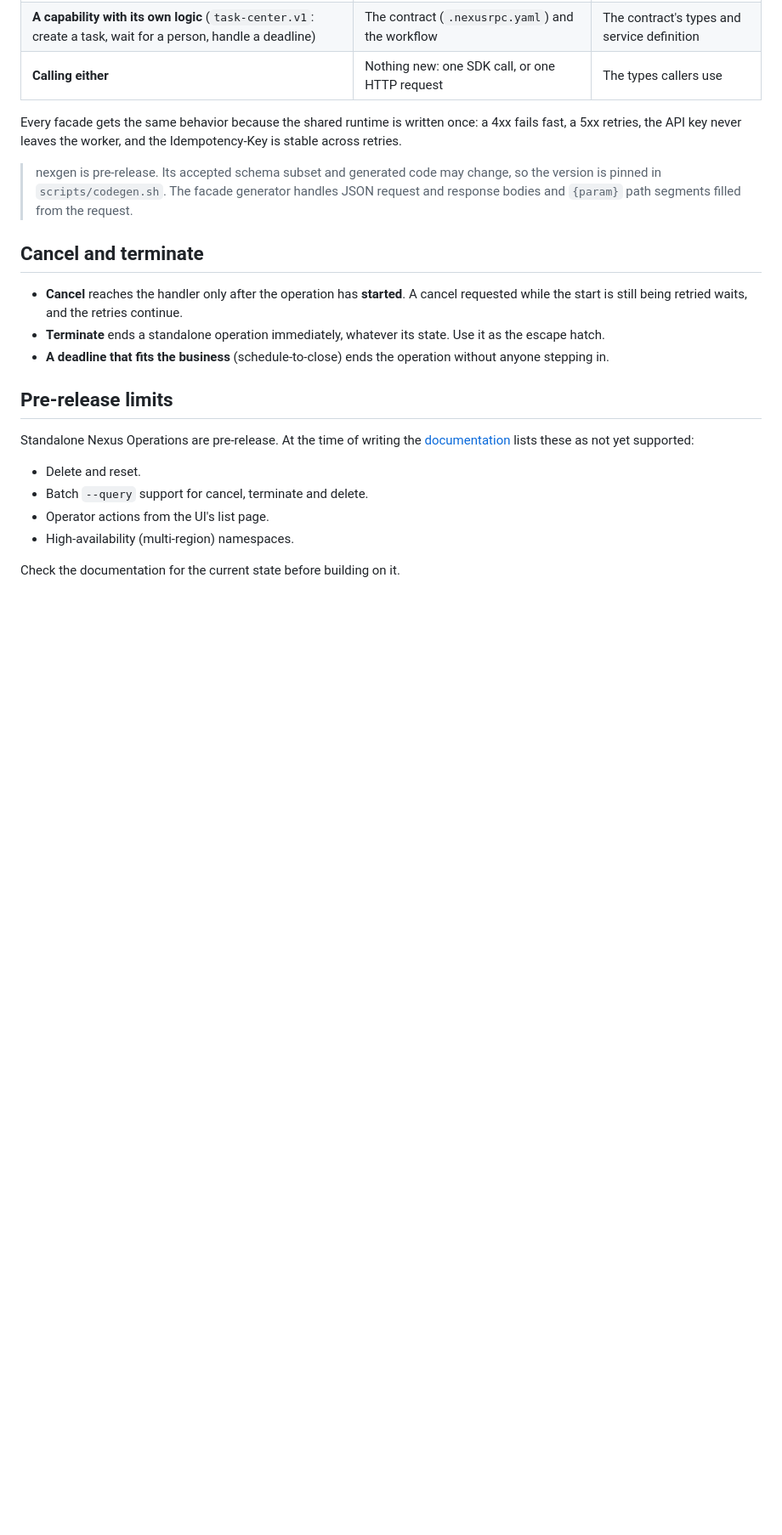
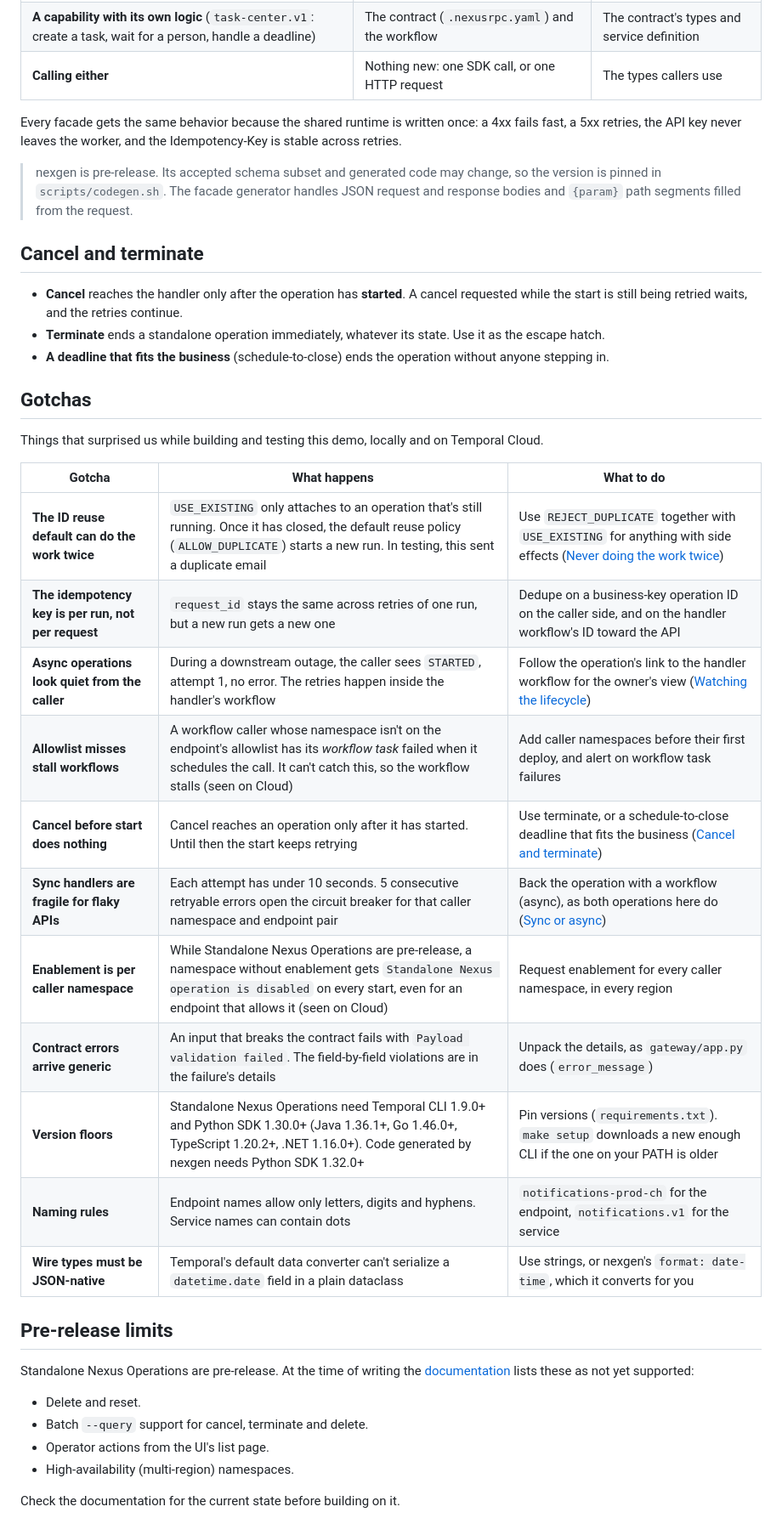
Before and after one commit to aaronaycock/nexus-reliable-api-demo, a Markdown page: docs/HOW-IT-WORKS.md, the part around one of its changes. Shown at 85% size. GitHub-like rendering; blank space fills up the shorter version.

Commit message:
Add gotchas learned during demo testing

```diff
--- a/docs/HOW-IT-WORKS.md
+++ b/docs/HOW-IT-WORKS.md
@@ -205,6 +206,24 @@ Every facade gets the same behavior because the shared runtime is written once:
 - **Terminate** ends a standalone operation immediately, whatever its state. Use it as the escape hatch.
 - **A deadline that fits the business** (schedule-to-close) ends the operation without anyone stepping in.
 
+## Gotchas
+
+Things that surprised us while building and testing this demo, locally and on Temporal Cloud.
+
+| Gotcha | What happens | What to do |
+|---|---|---|
+| **The ID reuse default can do the work twice** | `USE_EXISTING` only attaches to an operation that's still running. Once it has closed, the default reuse policy (`ALLOW_DUPLICATE`) starts a new run. In testing, this sent a duplicate email | Use `REJECT_DUPLICATE` together with `USE_EXISTING` for anything with side effects ([Never doing the work twice](#never-doing-the-work-twice)) |
+| **The idempotency key is per run, not per request** | `request_id` stays the same across retries of one run, but a new run gets a new one | Dedupe on a business-key operation ID on the caller side, and on the handler workflow's ID toward the API |
+| **Async operations look quiet from the caller** | During a downstream outage, the caller sees `STARTED`, attempt 1, no error. The retries happen inside the handler's workflow | Follow the operation's link to the handler workflow for the owner's view ([Watching the lifecycle](#watching-the-lifecycle)) |
+| **Allowlist misses stall workflows** | A workflow caller whose namespace isn't on the endpoint's allowlist has its *workflow task* failed when it schedules the call. It can't catch this, so the workflow stalls (seen on Cloud) | Add caller namespaces before their first deploy, and alert on workflow task failures |
+| **Cancel before start does nothing** | Cancel reaches an operation only after it has started. Until then the start keeps retrying | Use terminate, or a schedule-to-close deadline that fits the business ([Cancel and terminate](#cancel-and-terminate)) |
+| **Sync handlers are fragile for flaky APIs** | Each attempt has under 10 seconds. 5 consecutive retryable errors open the circuit breaker for that caller namespace and endpoint pair | Back the operation with a workflow (async), as both operations here do ([Sync or async](#sync-or-async)) |
+| **Enablement is per caller namespace** | While Standalone Nexus Operations are pre-release, a namespace without enablement gets `Standalone Nexus operation is disabled` on every start, even for an endpoint that allows it (seen on Cloud) | Request enablement for every caller namespace, in every region |
+| **Contract errors arrive generic** | An input that breaks the contract fails with `Payload validation failed`. The field-by-field violations are in the failure's details | Unpack the details, as `gateway/app.py` does (`error_message`) |
+| **Version floors** | Standalone Nexus Operations need Temporal CLI 1.9.0+ and Python SDK 1.30.0+ (Java 1.36.1+, Go 1.46.0+, TypeScript 1.20.2+, .NET 1.16.0+). Code generated by nexgen needs Python SDK 1.32.0+ | Pin versions (`requirements.txt`). `make setup` downloads a new enough CLI if the one on your PATH is older |
+| **Naming rules** | Endpoint names allow only letters, digits and hyphens. Service names can contain dots | `notifications-prod-ch` for the endpoint, `notifications.v1` for the service |
+| **Wire types must be JSON-native** | Temporal's default data converter can't serialize a `datetime.date` field in a plain dataclass | Use strings, or nexgen's `format: date-time`, which it converts for you |
+
 ## Pre-release limits
 
 Standalone Nexus Operations are pre-release. At the time of writing the [documentation](https://docs.temporal.io/standalone-nexus-operation) lists these as not yet supported:
```
Also changed, not shown: other parts of docs/HOW-IT-WORKS.md (+1 -0 lines).
